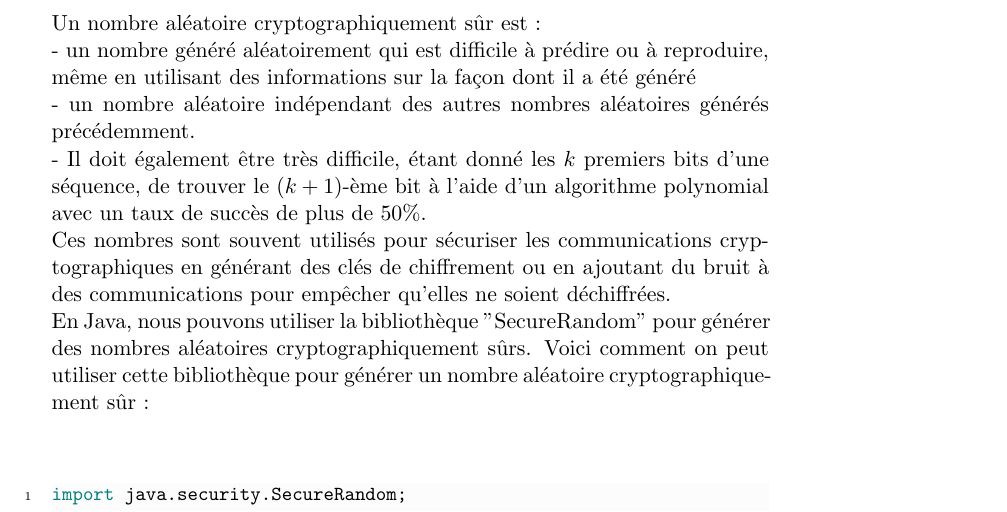
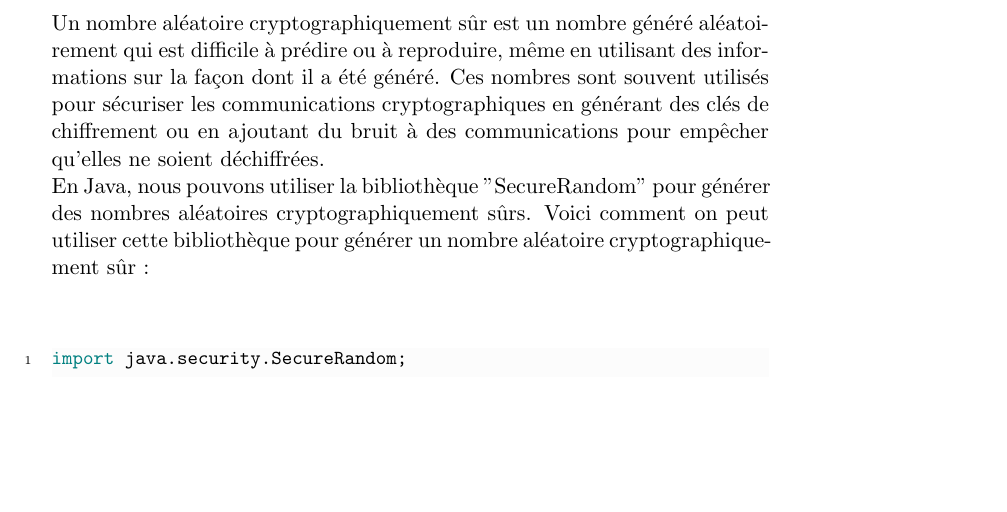
Before and after one commit to romainduc421/crypto_elGamal, a LaTeX document (rapport/Questions.tex): part of page 2 of 2, cut so that both start at the same text, the shorter picture padded with empty space. Compiled offline with pdfLaTeX.

Commit message:
Revert
This reverts commit 3d3dbccbff049f72d51e15d593e48c01904a6647.

```diff
--- a/rapport/Questions.tex
+++ b/rapport/Questions.tex
@@ -53,7 +53,7 @@ captionpos = b
 		\textit{\\Réponse :} \\\\Nous avons choisi d'utiliser Java. Le langage Java nous a paru l'option la plus adaptée, car il dispose de bibliothèques mathématiques intégrées permettant d'effectuer des opérations complexes, e.g. l'exponentiation modulaire.\\La classe\textit{ java.math.BigInteger } permet de gérer des nombres entiers de grande taille. \\Il est possible d'utiliser cette classe pour effectuer des soustractions, des modulos, des multiplications sur les entiers. La classe BigInteger permet de représenter des entiers sans les limitations de taille des types primitifs entiers, ou des enveloppes des types primitifs. La classe BigInteger offre en plus des opérations habituelles sur les entiers, des opérations de calcul en arithmétique modulaire, calcul du pgcd, génération de nombre premier, test pour savoir si un entier est premier, etc...  \\\\
 
         \label{subsec:Q2}
-        \textbf{Question 2 : \\}De plus, pour générer les valeurs (très grandes elles aussi), $x$ et $r$, il faut être capable de générer des nombres aléatoires de très bonne qualité et dits cryptographiquement sûrs.\\En vous aidant d’internet, donnez la définition d’un nombre aléatoire cryptographiquement sûr. Selon le langage de programmation choisi, donnez le nom de la bibliothèque qui va vous permettre de générer ces nombres aléatoires.\\ \textit{\\Réponse :}\\\\Un nombre aléatoire cryptographiquement sûr est :\\ - un nombre généré aléatoirement qui est difficile à prédire ou à reproduire, même en utilisant des informations sur la façon dont il a été généré\\ - un nombre aléatoire indépendant des autres nombres aléatoires générés précédemment.\\ - Il doit également être très difficile, étant donné les $k$ premiers bits d'une séquence, de trouver le $(k+1)$-ème bit à l'aide d'un algorithme polynomial avec un taux de succès de plus de 50\%.\\ Ces nombres sont souvent utilisés pour sécuriser les communications cryptographiques en générant des clés de chiffrement ou en ajoutant du bruit à des communications pour empêcher qu'elles ne soient déchiffrées.\\
+        \textbf{Question 2 : \\}De plus, pour générer les valeurs (très grandes elles aussi), x et r, il faut être capable de générer des nombres aléatoires de très bonne qualité et dits cryptographiquement sûrs.\\En vous aidant d’internet, donnez la définition d’un nombre aléatoire cryptographiquement sûr. Selon le langage de programmation choisi, donnez le nom de la bibliothèque qui va vous permettre de générer ces nombres aléatoires.\\ \textit{\\Réponse :}\\\\Un nombre aléatoire cryptographiquement sûr est un nombre généré aléatoi-\\rement qui est difficile à prédire ou à reproduire, même en utilisant des informations sur la façon dont il a été généré. Ces nombres sont souvent utilisés pour sécuriser les communications cryptographiques en générant des clés de chiffrement ou en ajoutant du bruit à des communications pour empêcher qu'elles ne soient déchiffrées.\\
 En Java, nous pouvons utiliser la bibliothèque "SecureRandom" pour générer des nombres aléatoires cryptographiquement sûrs. Voici comment on peut utiliser cette bibliothèque pour générer un nombre aléatoire cryptographiquement sûr :\\\\ \begin{lstlisting}
 import java.security.SecureRandom;
 
```
Also changed, not shown: rapport/Questions.pdf.
